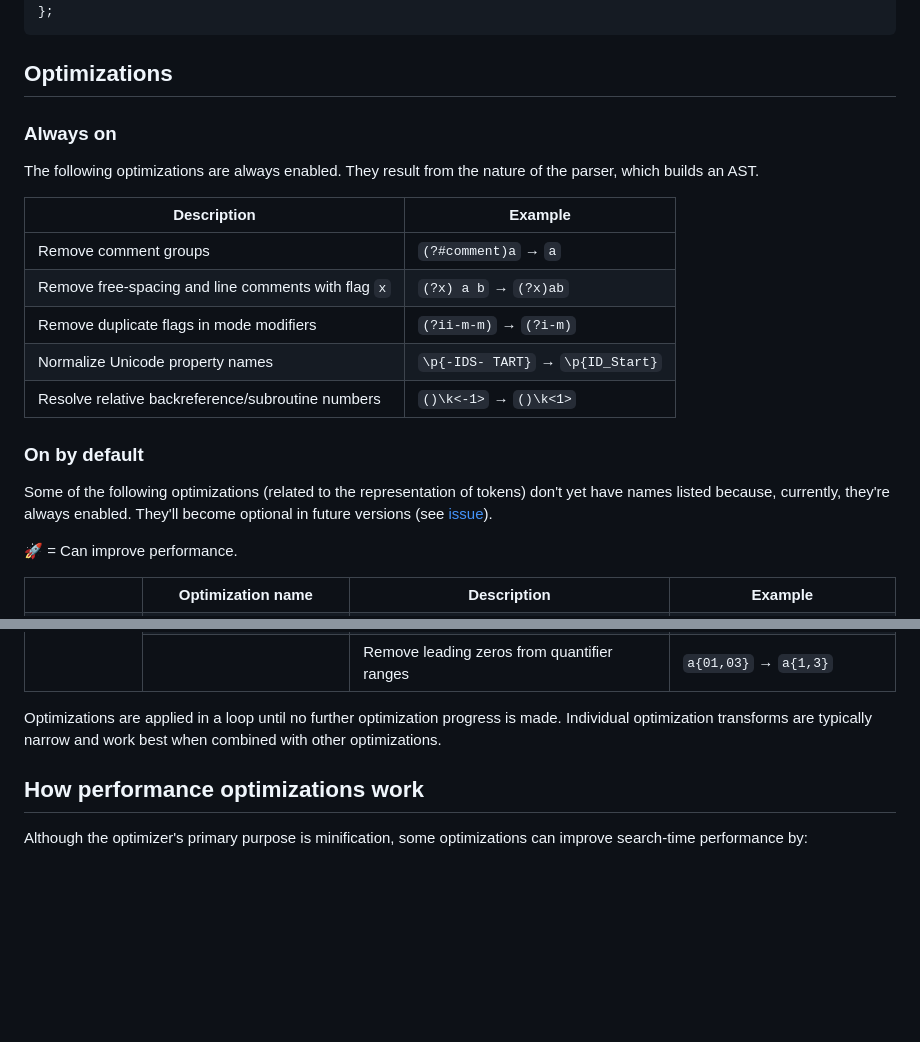
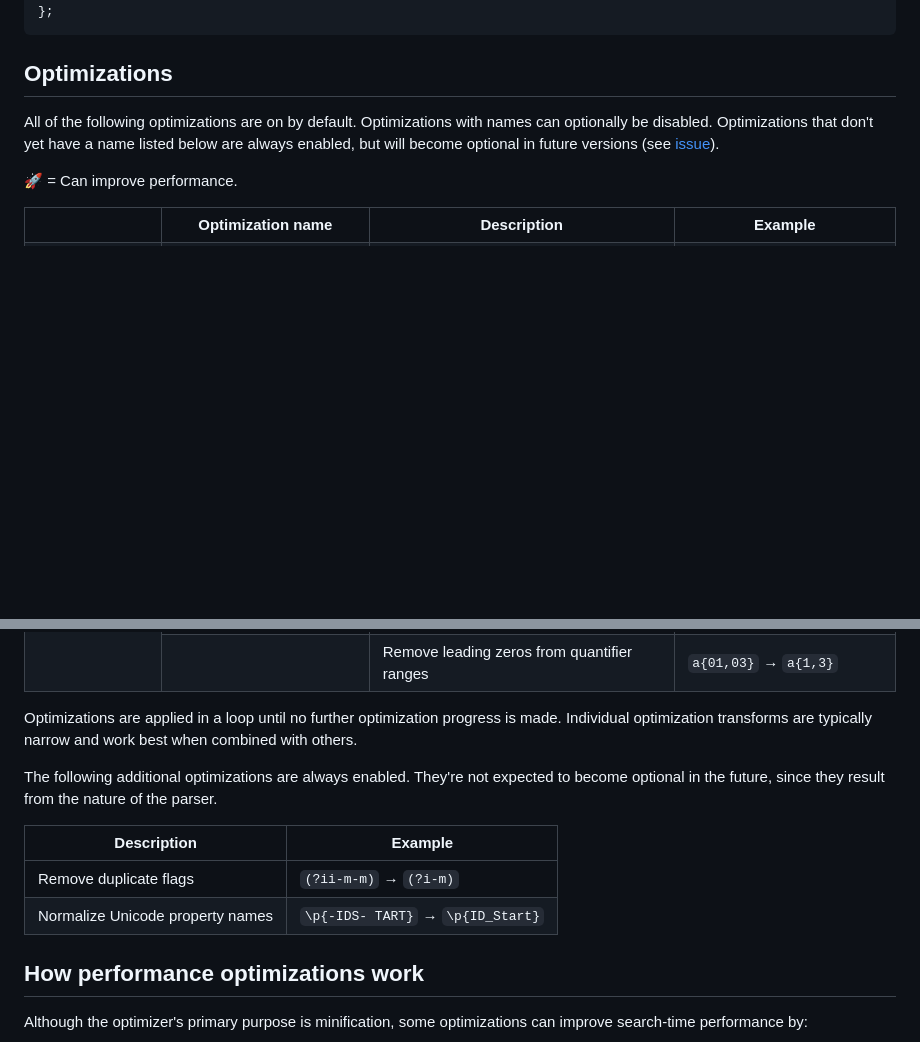
Before and after one commit to slevithan/oniguruma-parser, a Markdown page: src/optimizer/README.md, 2 parts joined by grey strips. GitHub-like rendering; blank space fills up the shorter version.

```diff
--- a/src/optimizer/README.md
+++ b/src/optimizer/README.md
@@ -77,21 +77,7 @@ function optimize(
 
 ## Optimizations
 
-### Always on
-
-The following optimizations are always enabled. They result from the nature of the parser, which builds an AST.
-
-| Description | Example |
-|-|-|
-| Remove comment groups | `(?#comment)a` → `a` |
-| Remove free-spacing and line comments with flag `x` | `(?x) a b` → `(?x)ab` |
-| Remove duplicate flags in mode modifiers | `(?ii-m-m)` → `(?i-m)` |
-| Normalize Unicode property names | `\p{-IDS- TART}` → `\p{ID_Start}` |
-| Resolve relative backreference/subroutine numbers | `()\k<-1>` → `()\k<1>` |
-
-### On by default
-
-Some of the following optimizations (related to the representation of tokens) don't yet have names listed because, currently, they're always enabled. They'll become optional in future versions (see [issue](https://github.com/slevithan/oniguruma-parser/issues/1)).
+All of the following optimizations are on by default. Optimizations with names can optionally be disabled. Optimizations that don't yet have a name listed below are always enabled, but will become optional in future versions (see [issue](https://github.com/slevithan/oniguruma-parser/issues/1)).
 
 🚀 = Can improve performance.
 
@@ -273,7 +278,14 @@ Some of the following optimizations (related to the representation of tokens) do
   </tr>
 </table>
 
-Optimizations are applied in a loop until no further optimization progress is made. Individual optimization transforms are typically narrow and work best when combined with other optimizations.
+Optimizations are applied in a loop until no further optimization progress is made. Individual optimization transforms are typically narrow and work best when combined with others.
+
+The following additional optimizations are always enabled. They're not expected to become optional in the future, since they result from the nature of the parser.
+
+| Description | Example |
+|-|-|
+| Remove duplicate flags | `(?ii-m-m)` → `(?i-m)` |
+| Normalize Unicode property names | `\p{-IDS- TART}` → `\p{ID_Start}` |
 
 ## How performance optimizations work
 
```
Also changed, not shown: other parts of src/optimizer/README.md (+22 -3 lines), README.md (+1 -1 lines).
